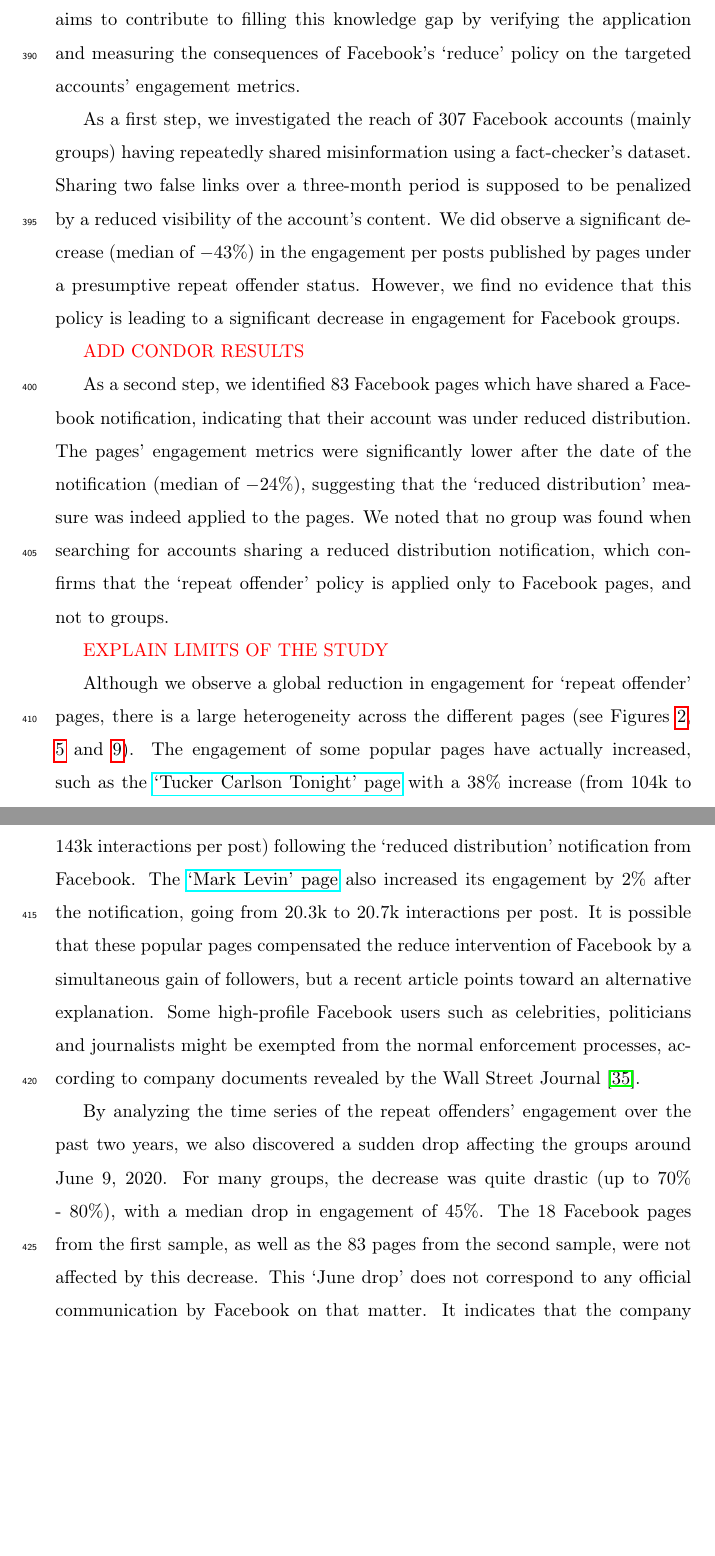
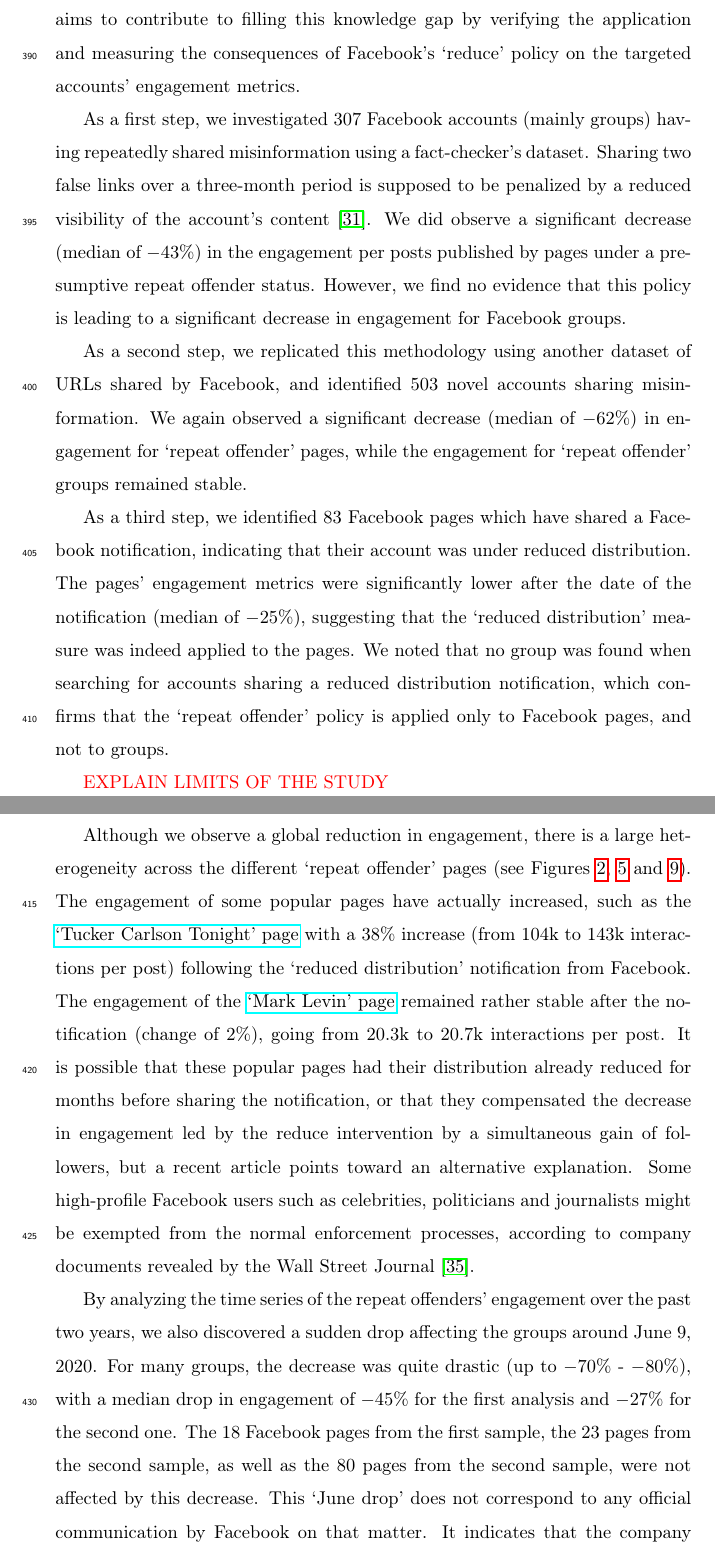
Before and after one commit to medialab/webclim_ipm, a LaTeX paper (article/ipm_after_review.tex): two parts of pages 20 and 21 of 37, joined at a grey line, cut so that both start at the same text, the shorter picture padded with empty space. Compiled offline with pdfLaTeX.

Commit message:
check numbers and sum up condor results in discussion

```diff
--- a/article/ipm_after_review.tex
+++ b/article/ipm_after_review.tex
@@ -405,28 +405,29 @@ Facebook, the most widely used social media platform in the world, has announced
 However, the effects of the platforms' diverse policies to tackle misinformation remains understudied \citep{pasquetto2020tackling}.
 The present research article aims to contribute to filling this knowledge gap by verifying the application and measuring the consequences of Facebook's `reduce' policy on the targeted accounts' engagement metrics.
 
-As a first step, we investigated the reach of 307 Facebook accounts (mainly groups) having repeatedly shared misinformation using a fact-checker's dataset.
-Sharing two false links over a three-month period is supposed to be penalized by a reduced visibility of the account's content.
+As a first step, we investigated 307 Facebook accounts (mainly groups) having repeatedly shared misinformation using a fact-checker's dataset.
+Sharing two false links over a three-month period is supposed to be penalized by a reduced visibility of the account's content \cite{2strikes90daysRule}.
 We did observe a significant decrease (median of $-43\%$) in the engagement per posts published by pages under a presumptive repeat offender status.
 However, we find no evidence that this policy is leading to a significant decrease in engagement for Facebook groups.
 
-{\color{red} ADD CONDOR RESULTS}
+As a second step, we replicated this methodology using another dataset of URLs shared by Facebook, and identified 503 novel accounts sharing misinformation.
+We again observed a significant decrease (median of $-62\%$) in engagement for `repeat offender' pages, while the engagement for `repeat offender' groups remained stable.
 
-As a second step, we identified 83 Facebook pages which have shared a Facebook notification, indicating that their account was under reduced distribution.
-The pages' engagement metrics were significantly lower after the date of the notification (median of $-24\%$), suggesting that the `reduced distribution' measure was indeed applied to the pages.
+As a third step, we identified 83 Facebook pages which have shared a Facebook notification, indicating that their account was under reduced distribution.
+The pages' engagement metrics were significantly lower after the date of the notification (median of $-25\%$), suggesting that the `reduced distribution' measure was indeed applied to the pages.
 We noted that no group was found when searching for accounts sharing a reduced distribution notification, which confirms that the `repeat offender' policy is applied only to Facebook pages, and not to groups.
 
 {\color{red} EXPLAIN LIMITS OF THE STUDY}
 
-Although we observe a global reduction in engagement for `repeat offender' pages, there is a large heterogeneity across the different pages (see Figures \ref{repeat_vs_free_percentage_change}, \ref{condor_repeat_vs_free_percentage_change} and \ref{reduce_percentage_change}).
+Although we observe a global reduction in engagement, there is a large heterogeneity across the different `repeat offender' pages (see Figures \ref{repeat_vs_free_percentage_change}, \ref{condor_repeat_vs_free_percentage_change} and \ref{reduce_percentage_change}).
 The engagement of some popular pages have actually increased, such as the \href{https://www.facebook.com/TuckerCarlsonTonight/}{`Tucker Carlson Tonight' page} with a $38\%$ increase (from 104k to 143k interactions per post) following the `reduced distribution' notification from Facebook.
-The \href{https://www.facebook.com/marklevinshow}{`Mark Levin' page} also increased its engagement by $2\%$ after the notification, going from 20.3k to 20.7k interactions per post.
-It is possible that these popular pages compensated the reduce intervention of Facebook by a simultaneous gain of followers, but a recent article points toward an alternative explanation.
+The engagement of the \href{https://www.facebook.com/marklevinshow}{`Mark Levin' page} remained rather stable after the notification (change of $2\%$), going from 20.3k to 20.7k interactions per post.
+It is possible that these popular pages had their distribution already reduced for months before sharing the notification, or that they compensated the decrease in engagement led by the reduce intervention by a simultaneous gain of followers, but a recent article points toward an alternative explanation.
 Some high-profile Facebook users such as celebrities, politicians and journalists might be exempted from the normal enforcement processes, according to company documents revealed by the Wall Street Journal \citep{WSJrevelations}.
 
 By analyzing the time series of the repeat offenders’ engagement over the past two years, we also discovered a sudden drop affecting the groups around June 9, 2020.
-For many groups, the decrease was quite drastic (up to $70\%$ - $80\%$), with a median drop in engagement of $45\%$.
-The 18 Facebook pages from the first sample, as well as the 83 pages from the second sample, were not affected by this decrease.
+For many groups, the decrease was quite drastic (up to $-70\%$ - $-80\%$), with a median drop in engagement of $-45\%$ for the first analysis and $-27\%$ for the second one.
+The 18 Facebook pages from the first sample, the 23 pages from the second sample, as well as the 80 pages from the second sample, were not affected by this decrease.
 This `June drop' does not correspond to any official communication by Facebook on that matter.
 It indicates that the company has very likely taken internal decisions that heavily impact the organic reach of repeat offenders' groups, in ways that differ from its stated policy against repeat offenders pages.
 More transparency from Facebook would be needed to understand the nature and origin of this change.
```
Also changed, not shown: article/ipm_after_review.pdf, article/ipm_after_review.tex (4 more changed lines).
